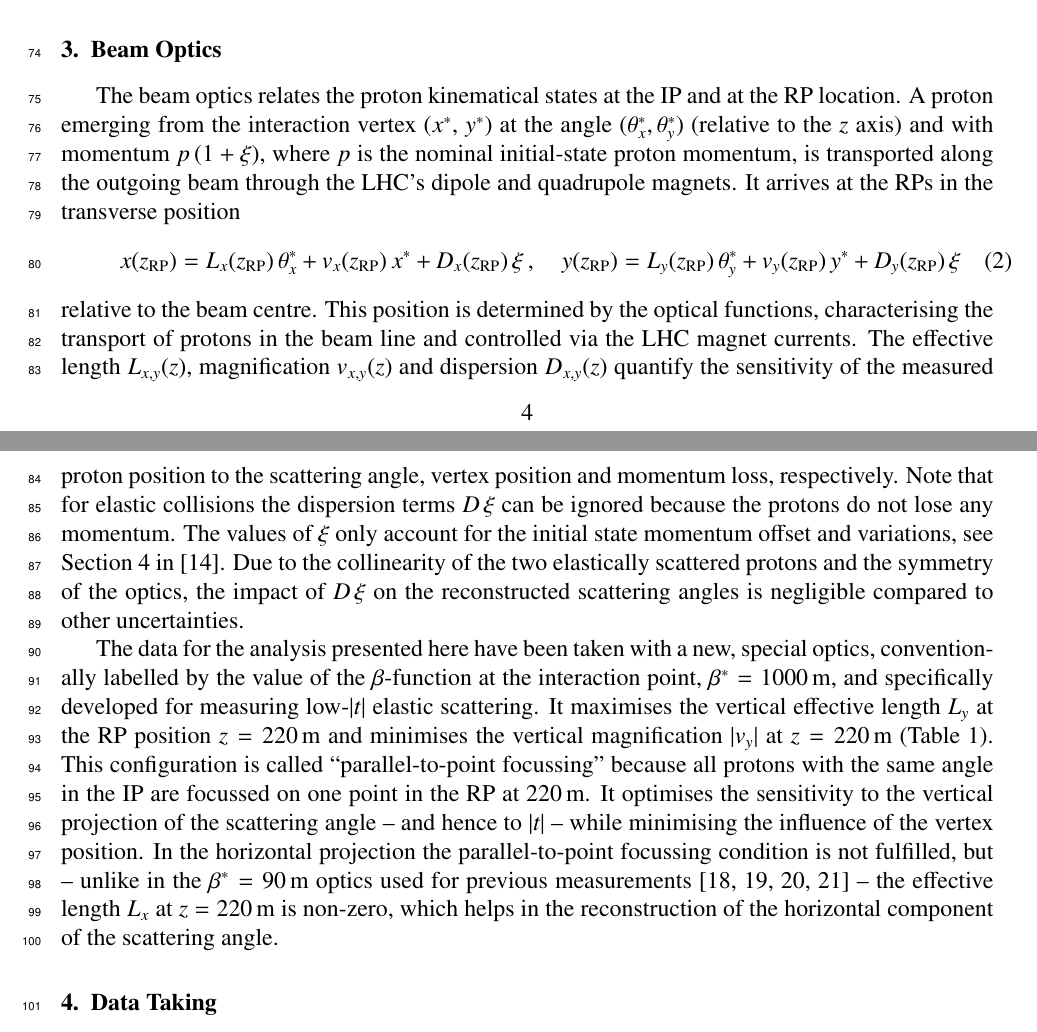
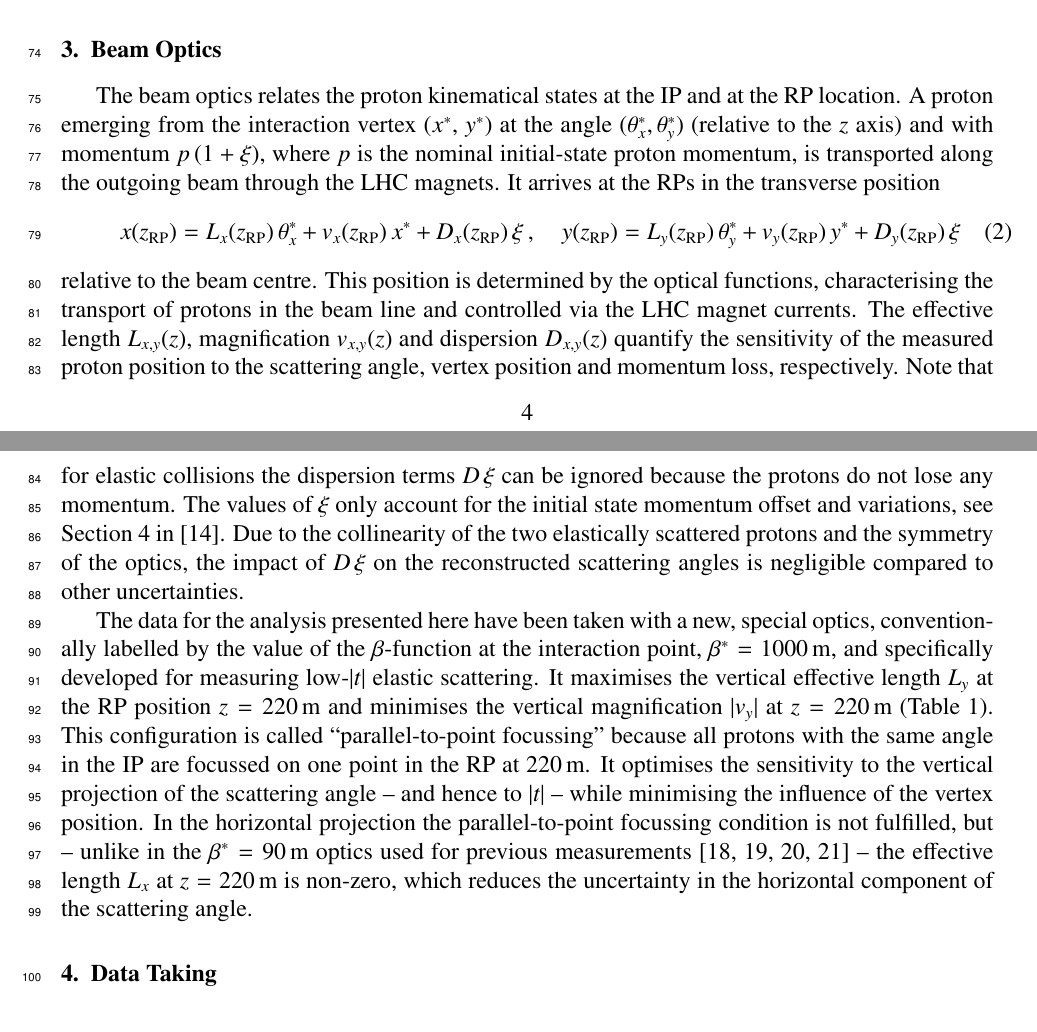
Before and after one commit to jan-kaspar/publications, a LaTeX paper (2013/1km paper/elastic_1km_npb.tex, which reads 2013/1km paper/beam_optics.tex): two parts of pages 4 and 5 of 34, joined at a grey line, cut so that both start at the same text. Compiled offline with pdfLaTeX.

Commit message:
blabla
git-svn-id: svn+ssh://svn.cern.ch/reps/totem/trunk/user/jkaspar/publications@11495 4525493e-7705-40b1-a816-d608a930855b

```diff
--- a/2013/1km paper/beam_optics.tex
+++ b/2013/1km paper/beam_optics.tex
@@ -1,7 +1,7 @@
 \section{Beam Optics}
 \label{sec:beam optics}
 %
-The beam optics relates the proton kinematical states at the IP and at the RP location. A proton emerging from the interaction vertex $(x^*$, $y^*)$ at the angle $(\theta_x^*,\theta_y^*)$ (relative to the $z$ axis) and with momentum $p\,(1+\xi)$, where $p$ is the nominal initial-state proton momentum, is transported along the outgoing beam through the LHC's dipole and quadrupole magnets. It arrives at the RPs in the transverse position
+The beam optics relates the proton kinematical states at the IP and at the RP location. A proton emerging from the interaction vertex $(x^*$, $y^*)$ at the angle $(\theta_x^*,\theta_y^*)$ (relative to the $z$ axis) and with momentum $p\,(1+\xi)$, where $p$ is the nominal initial-state proton momentum, is transported along the outgoing beam through the LHC magnets. It arrives at the RPs in the transverse position
 \begin{equation}
 \label{eq:prot trans}
 x(z_{\rm RP}) = L_x(z_{\rm RP})\, \theta_x^*\ +\ v_x(z_{\rm RP})\, x^*\ +\ D_x(z_{\rm RP})\, \xi\ ,\quad y(z_{\rm RP}) = L_y(z_{\rm RP})\, \theta_y^*\ +\ v_y(z_{\rm RP})\, y^*\ +\ D_y(z_{\rm RP})\, \xi \quad
@@ -14,7 +14,7 @@ Note that for elastic collisions the dispersion terms $D\,\xi$ can be ignored be
 
 The data for the analysis presented here have been taken with a new, special optics, conventionally labelled by the value of the $\beta$-function at the interaction point, $\beta^{*} = 1000\,$m, and specifically developed for measuring low-$|t|$ elastic scattering. It maximises the vertical effective length $L_{y}$ at the RP position $z = 220\un{m}$ and minimises the vertical magnification $|v_{y}|$ at $z = 220\,$m (Table~\ref{tab:optics}). This configuration is called
 ``parallel-to-point focussing'' because all protons with the same angle in the IP are focussed on one point in the RP at 220\,m. It optimises the sensitivity to the vertical projection of the scattering angle -- and hence to $|t|$ -- while minimising the influence of the vertex position.
-In the horizontal projection the parallel-to-point focussing condition is not fulfilled, but -- unlike in the $\beta^{*} = 90\,$m optics used for previous measurements~\cite{epl96,epl101-el,epl101-tot,prl111} -- the effective length $L_{x}$ at $z = 220\,$m is non-zero, which helps in the reconstruction of the horizontal component of the scattering angle.
+In the horizontal projection the parallel-to-point focussing condition is not fulfilled, but -- unlike in the $\beta^{*} = 90\,$m optics used for previous measurements~\cite{epl96,epl101-el,epl101-tot,prl111} -- the effective length $L_{x}$ at $z = 220\,$m is non-zero, which reduces the uncertainty in the horizontal component of the scattering angle.
 %
 \begin{table}
 \caption{
```
